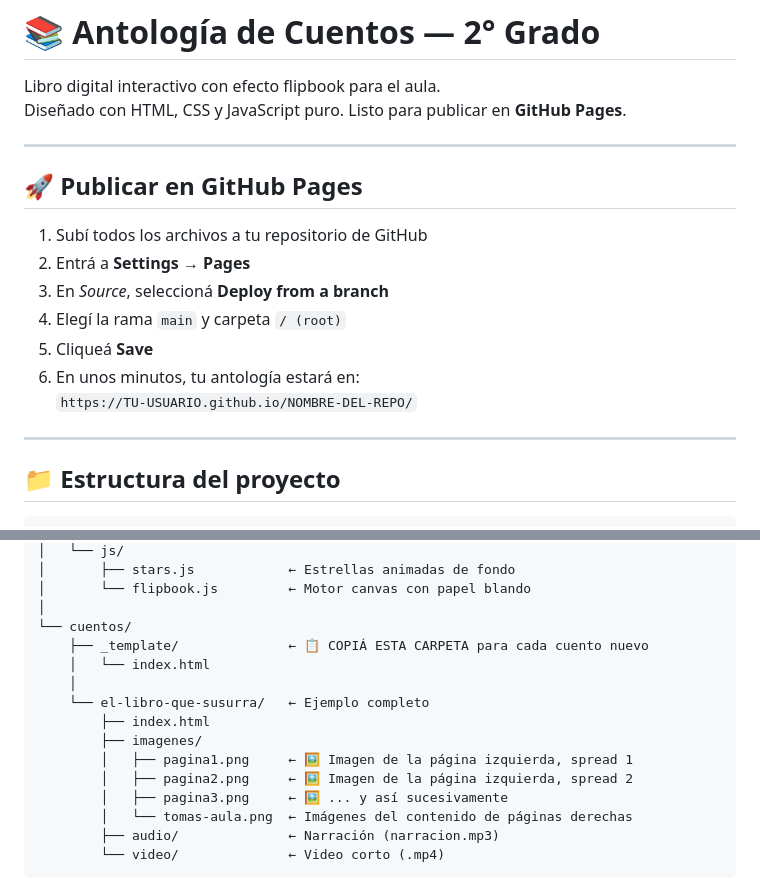
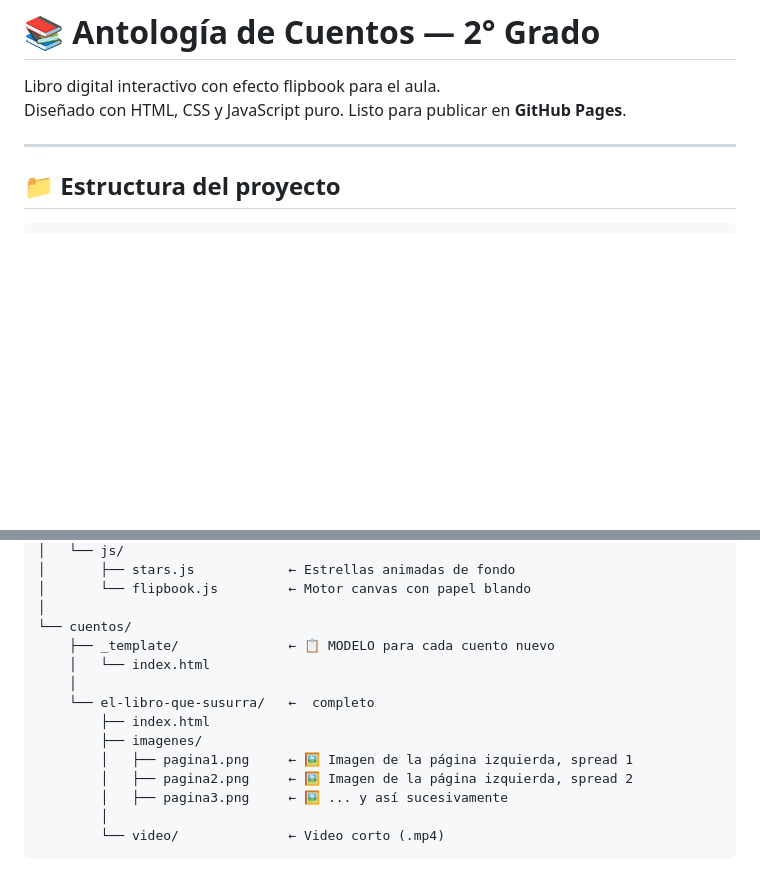
Before and after one commit to material-icei/cuentosparasegundo, a Markdown page: README.md, 2 parts joined by grey strips. Rendered like a GitHub page; blank space fills up the shorter version.

````diff
--- a/README.md
+++ b/README.md
@@ -4,19 +4,6 @@ Libro digital interactivo con efecto flipbook para el aula.
 Diseñado con HTML, CSS y JavaScript puro. Listo para publicar en **GitHub Pages**.
 
 ---
-
-## 🚀 Publicar en GitHub Pages
-
-1. Subí todos los archivos a tu repositorio de GitHub
-2. Entrá a **Settings → Pages**
-3. En *Source*, seleccioná **Deploy from a branch**
-4. Elegí la rama `main` y carpeta `/ (root)`
-5. Cliqueá **Save**
-6. En unos minutos, tu antología estará en:
-   `https://TU-USUARIO.github.io/NOMBRE-DEL-REPO/`
-
----
-
 ## 📁 Estructura del proyecto
 
 ```
@@ -33,17 +20,16 @@ antologia/
 │       └── flipbook.js         ← Motor canvas con papel blando
 │
 └── cuentos/
-    ├── _template/              ← 📋 COPIÁ ESTA CARPETA para cada cuento nuevo
+    ├── _template/              ← 📋 MODELO para cada cuento nuevo
     │   └── index.html
     │
-    └── el-libro-que-susurra/   ← Ejemplo completo
+    └── el-libro-que-susurra/   ←  completo
         ├── index.html
         ├── imagenes/
         │   ├── pagina1.png     ← 🖼 Imagen de la página izquierda, spread 1
         │   ├── pagina2.png     ← 🖼 Imagen de la página izquierda, spread 2
         │   ├── pagina3.png     ← 🖼 ... y así sucesivamente
-        │   └── tomas-aula.png  ← Imágenes del contenido de páginas derechas
-        ├── audio/              ← Narración (narracion.mp3)
+        │
         └── video/              ← Video corto (.mp4)
 ```
 
````
